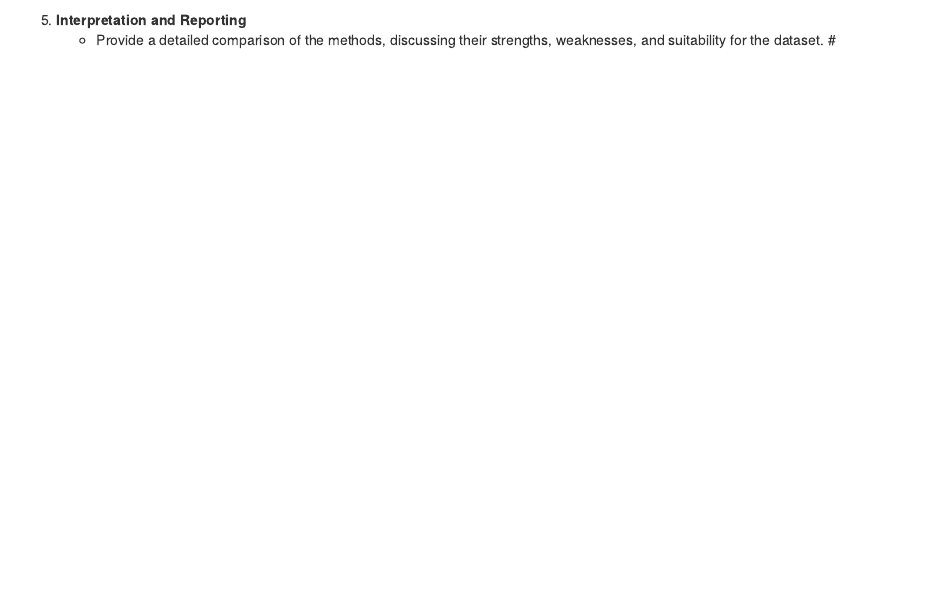
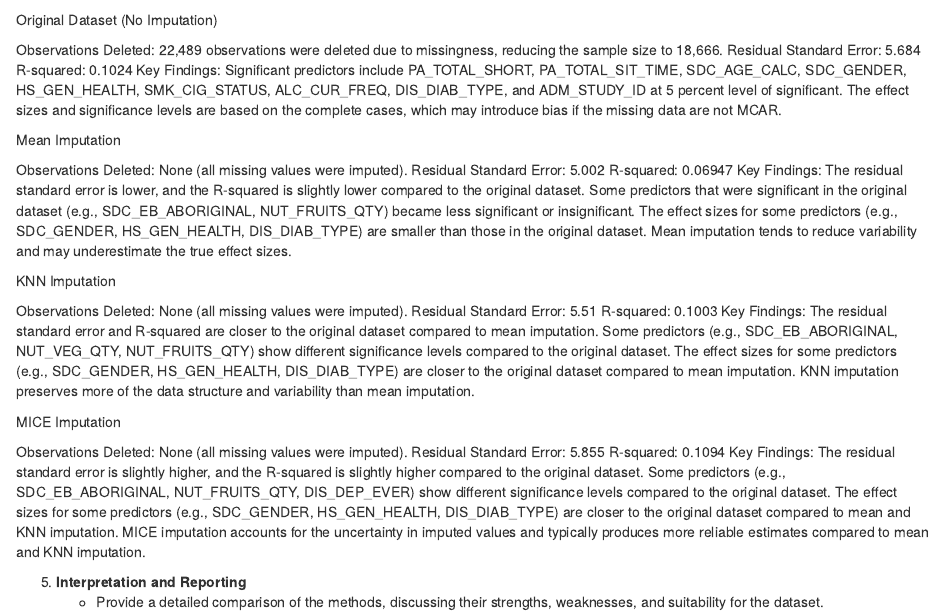
Before and after one commit to rizvisbi20/CHEP-898_Rizvi, an R Markdown document (Missing Data/Missing-Data.Rmd): the page in a window 1100 px wide, from 13990 px down. Rendered offline with R 4.5, knitr and Pandoc, with nearby package versions; some code elsewhere in the file could not run offline.

Commit message:
final assignment

````diff
--- a/Missing Data/Missing-Data.Rmd
+++ b/Missing Data/Missing-Data.Rmd
@@ -532,9 +532,52 @@ model_KNN <- imputed_data_KNN %>%
  summary(model_mice)
 ```
 
+Original Dataset (No Imputation)
+
+Observations Deleted: 22,489 observations were deleted due to missingness, reducing the sample size to 18,666.
+Residual Standard Error: 5.684
+R-squared: 0.1024
+Key Findings:
+Significant predictors include PA_TOTAL_SHORT, PA_TOTAL_SIT_TIME, SDC_AGE_CALC, SDC_GENDER, HS_GEN_HEALTH, SMK_CIG_STATUS, ALC_CUR_FREQ, DIS_DIAB_TYPE, and ADM_STUDY_ID at 5 percent level of significant.
+The effect sizes and significance levels are based on the complete cases, which may introduce bias if the missing data are not MCAR.
+
+Mean Imputation
+
+Observations Deleted: None (all missing values were imputed).
+Residual Standard Error: 5.002
+R-squared: 0.06947
+Key Findings:
+The residual standard error is lower, and the R-squared is slightly lower compared to the original dataset.
+Some predictors that were significant in the original dataset (e.g., SDC_EB_ABORIGINAL, NUT_FRUITS_QTY) became less significant or insignificant.
+The effect sizes for some predictors (e.g., SDC_GENDER, HS_GEN_HEALTH, DIS_DIAB_TYPE) are smaller than those in the original dataset.
+Mean imputation tends to reduce variability and may underestimate the true effect sizes.
+
+KNN Imputation
+
+Observations Deleted: None (all missing values were imputed).
+Residual Standard Error: 5.51
+R-squared: 0.1003
+Key Findings:
+The residual standard error and R-squared are closer to the original dataset compared to mean imputation.
+Some predictors (e.g., SDC_EB_ABORIGINAL, NUT_VEG_QTY, NUT_FRUITS_QTY) show different significance levels compared to the original dataset.
+The effect sizes for some predictors (e.g., SDC_GENDER, HS_GEN_HEALTH, DIS_DIAB_TYPE) are closer to the original dataset compared to mean imputation.
+KNN imputation preserves more of the data structure and variability than mean imputation.
+
+MICE Imputation
+
+Observations Deleted: None (all missing values were imputed).
+Residual Standard Error: 5.855
+R-squared: 0.1094
+Key Findings:
+The residual standard error is slightly higher, and the R-squared is slightly higher compared to the original dataset.
+Some predictors (e.g., SDC_EB_ABORIGINAL, NUT_FRUITS_QTY, DIS_DEP_EVER) show different significance levels compared to the original dataset.
+The effect sizes for some predictors (e.g., SDC_GENDER, HS_GEN_HEALTH, DIS_DIAB_TYPE) are closer to the original dataset compared to mean and KNN imputation.
+MICE imputation accounts for the uncertainty in imputed values and typically produces more reliable estimates compared to mean and KNN imputation.
 
 5. **Interpretation and Reporting**
    - Provide a detailed comparison of the methods, discussing their strengths, weaknesses, and suitability for the dataset.
+
+
    # Mean/Median/Mode Imputation
 
 Method: Replace missing values with the mean, median, or mode of the observed data.
````
Also changed, not shown: Missing Data/Missing-Data.html, Missing Data/Missing-Data.md.
